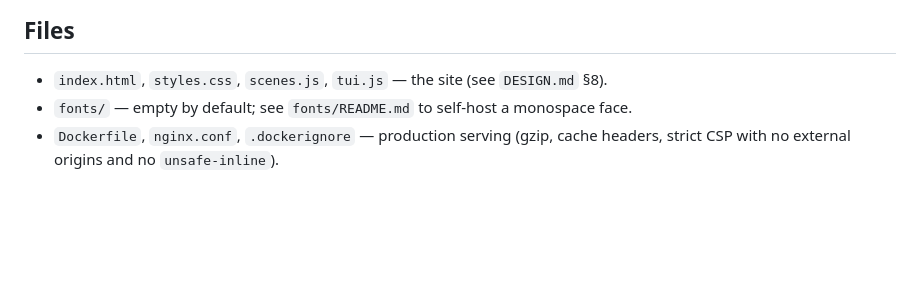
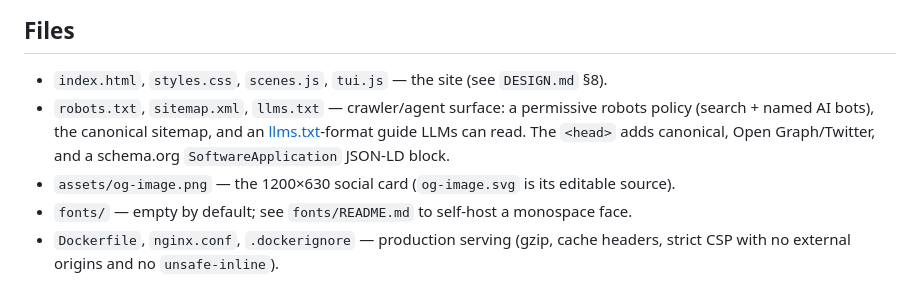
Before and after one commit to marvinvr/mmux, a Markdown page: web/README.md, the part around the change. GitHub-like rendering; blank space fills up the shorter version.

```diff
--- a/web/README.md
+++ b/web/README.md
@@ -26,6 +26,11 @@ docker run --rm -p 8080:80 mmux-web
 ## Files
 
 - `index.html`, `styles.css`, `scenes.js`, `tui.js` — the site (see `DESIGN.md` §8).
+- `robots.txt`, `sitemap.xml`, `llms.txt` — crawler/agent surface: a permissive robots policy
+  (search + named AI bots), the canonical sitemap, and an [llms.txt](https://llmstxt.org)-format
+  guide LLMs can read. The `<head>` adds canonical, Open Graph/Twitter, and a schema.org
+  `SoftwareApplication` JSON-LD block.
+- `assets/og-image.png` — the 1200×630 social card (`og-image.svg` is its editable source).
 - `fonts/` — empty by default; see `fonts/README.md` to self-host a monospace face.
 - `Dockerfile`, `nginx.conf`, `.dockerignore` — production serving (gzip, cache headers,
   strict CSP with no external origins and no `unsafe-inline`).
```
Also changed, not shown: web/DESIGN.md (+12 -2 lines), web/assets/og-image.png (added), 7 other files.
